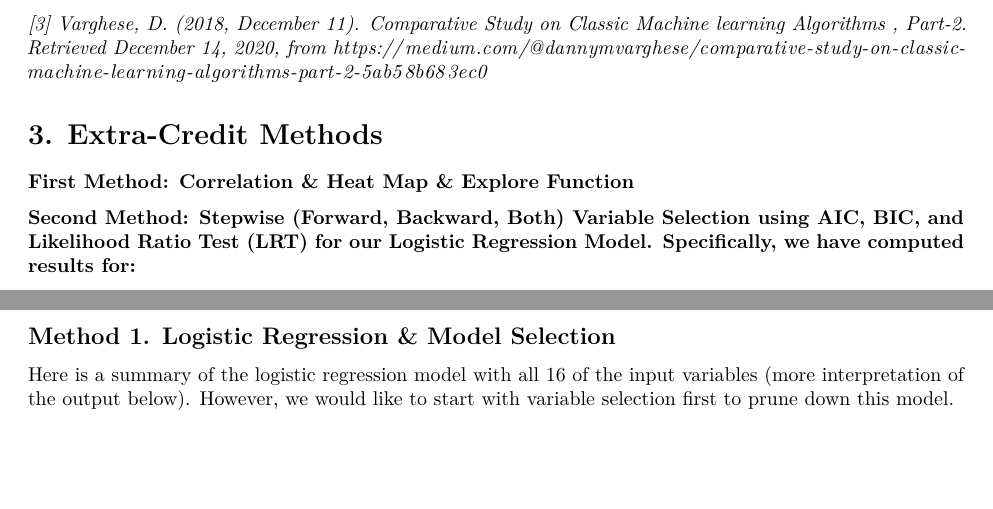
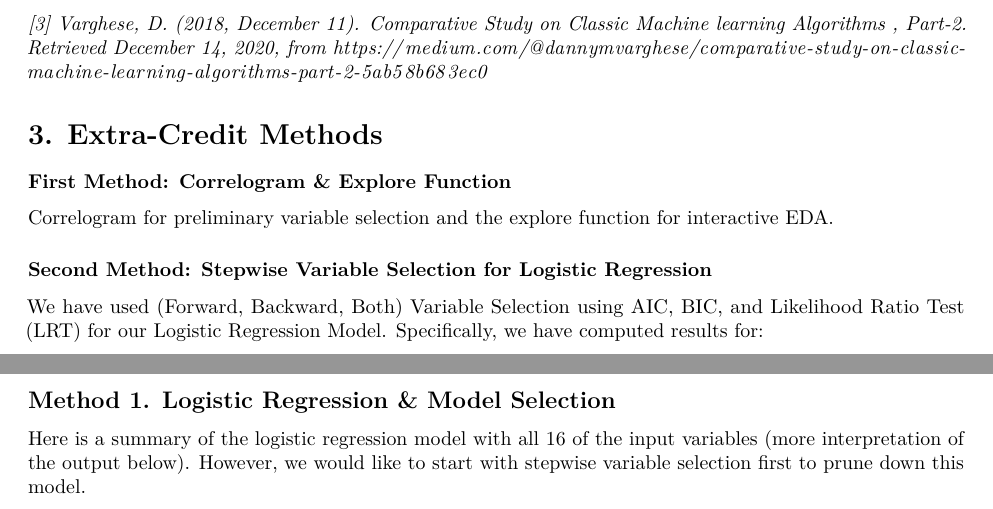
Before and after one commit to shaumikpathak/STA141_FinalProject, an R Markdown document (FINAL.Rmd): two parts of pages 7 and 8 of 18 before the commit and two parts of pages 7 and 8 of 19 after it, joined at a grey line, cut so that both start at the same text, the shorter picture padded with empty space. Rendered offline with R 4.5, knitr and Pandoc, then LaTeX, with nearby package versions; some code elsewhere in the file could not run offline.

Commit message:
Update FINAL.Rmd

````diff
--- a/FINAL.Rmd
+++ b/FINAL.Rmd
@@ -498,9 +498,13 @@ Finally, we will compare these and see how the models compare to each other, and
 
 # 3. Extra-Credit Methods
 
-### First Method: Correlation & Heat Map & Explore Function
+### First Method: Correlogram & Explore Function
 
-### Second Method: Stepwise (Forward, Backward, Both) Variable Selection using AIC, BIC, and Likelihood Ratio Test (LRT) for our Logistic Regression Model. Specifically, we have computed results for:
+Correlogram for preliminary variable selection and the explore function for interactive EDA.
+
+### Second Method: Stepwise Variable Selection for Logistic Regression
+
+We have used (Forward, Backward, Both) Variable Selection using AIC, BIC, and Likelihood Ratio Test (LRT) for our Logistic Regression Model. Specifically, we have computed results for:
 
   1. LRT Forward - at 5% significance level, dropped variables *age*, *default*, *pdays*, *previous*.
 
@@ -538,7 +542,7 @@ While AIC and BIC are both robust parameters, for the purposes of answering this
 
 ## Method 1. Logistic Regression & Model Selection
 
-Here is a summary of the logistic regression model with all 16 of the input variables (more interpretation of the output below). However, we would like to start with variable selection first to prune down this model.
+Here is a summary of the logistic regression model with all 16 of the input variables (more interpretation of the output below). However, we would like to start with stepwise variable selection first to prune down this model.
 ```{r, echo=FALSE}
 #make copy of data
 lr.bank.data <- bank.train
````
